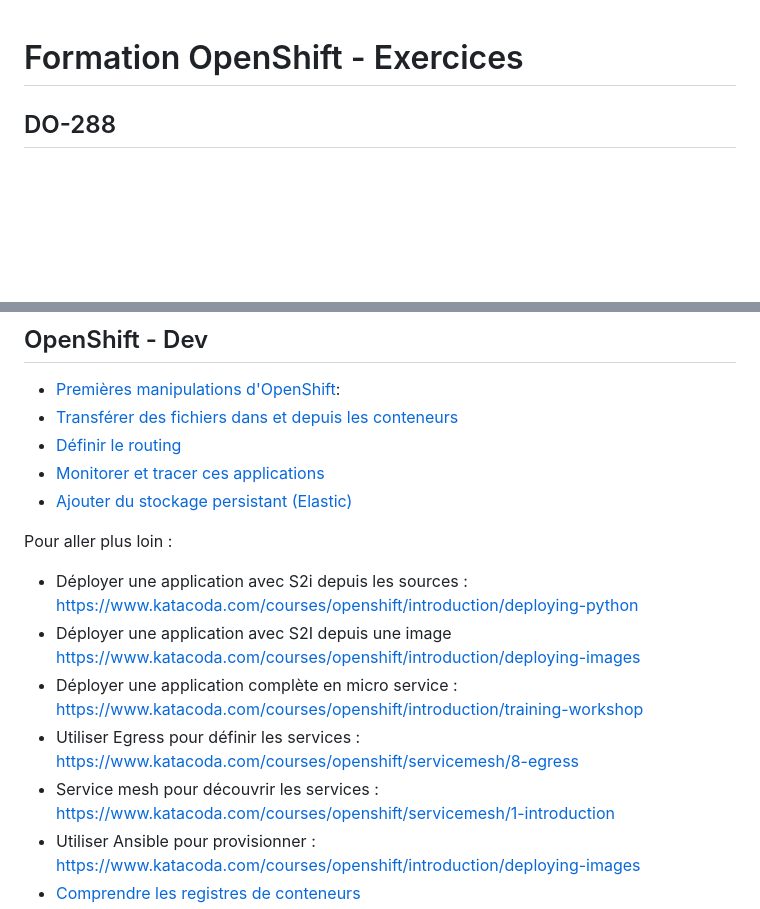
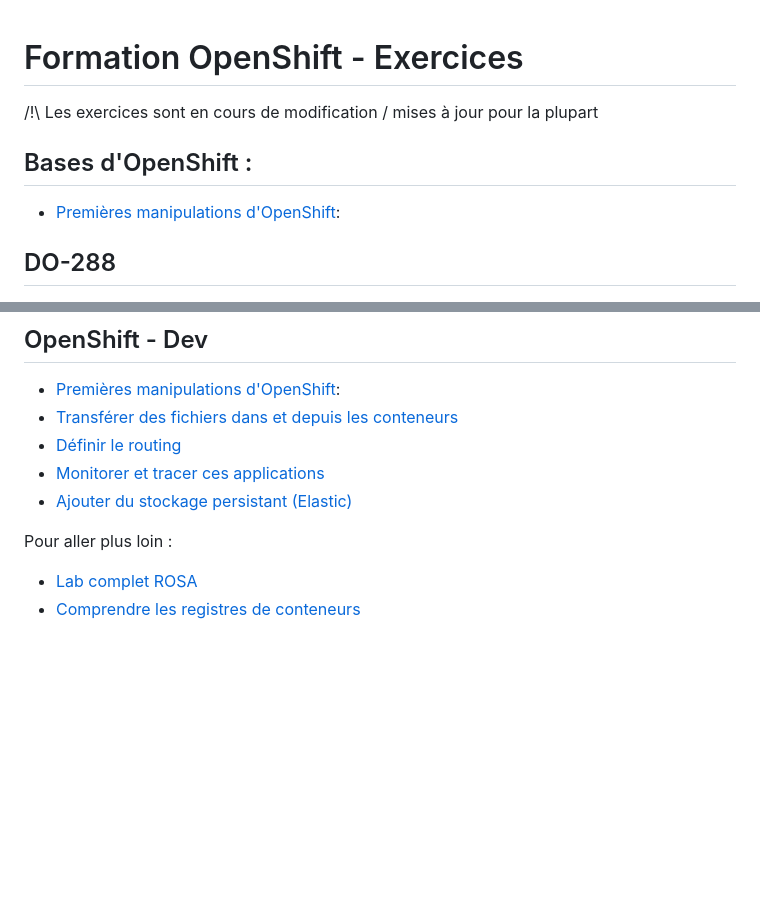
Before and after one commit to vanessakovalsky/openshift-training, a Markdown page: README.md, 2 parts joined by grey strips. Rendered like a GitHub page; blank space fills up the shorter version.

```diff
--- a/README.md
+++ b/README.md
@@ -1,3 +1,12 @@
 # Formation OpenShift - Exercices
 
+/!\ Les exercices sont en cours de modification / mises à jour pour la plupart
+
+## Bases d'OpenShift :
+
+* [Premières manipulations d'OpenShift](https://github.com/vanessakovalsky/openshift-training/blob/master/exercice-1-openshift-premiers-pas.md):
+
+
+
+
 ## DO-288
@@ -44,12 +51,6 @@
 
 
 
-
 Pour aller plus loin :
-* Déployer une application avec S2i depuis les sources : https://www.katacoda.com/courses/openshift/introduction/deploying-python
-* Déployer une application avec S2I depuis une image https://www.katacoda.com/courses/openshift/introduction/deploying-images
-* Déployer une application complète en micro service : https://www.katacoda.com/courses/openshift/introduction/training-workshop
-* Utiliser Egress pour définir les services : https://www.katacoda.com/courses/openshift/servicemesh/8-egress
-* Service mesh pour découvrir les services : https://www.katacoda.com/courses/openshift/servicemesh/1-introduction
-* Utiliser Ansible pour provisionner : https://www.katacoda.com/courses/openshift/introduction/deploying-images
+* [Lab complet ROSA](https://www.rosaworkshop.io/ostoy/3-lab_overview/)
 * [Comprendre les registres de conteneurs](https://github.com/vanessakovalsky/openshift-training/blob/master/openshift-registry.md)
```
Also changed, not shown: other parts of README.md (+1 -3 lines).
